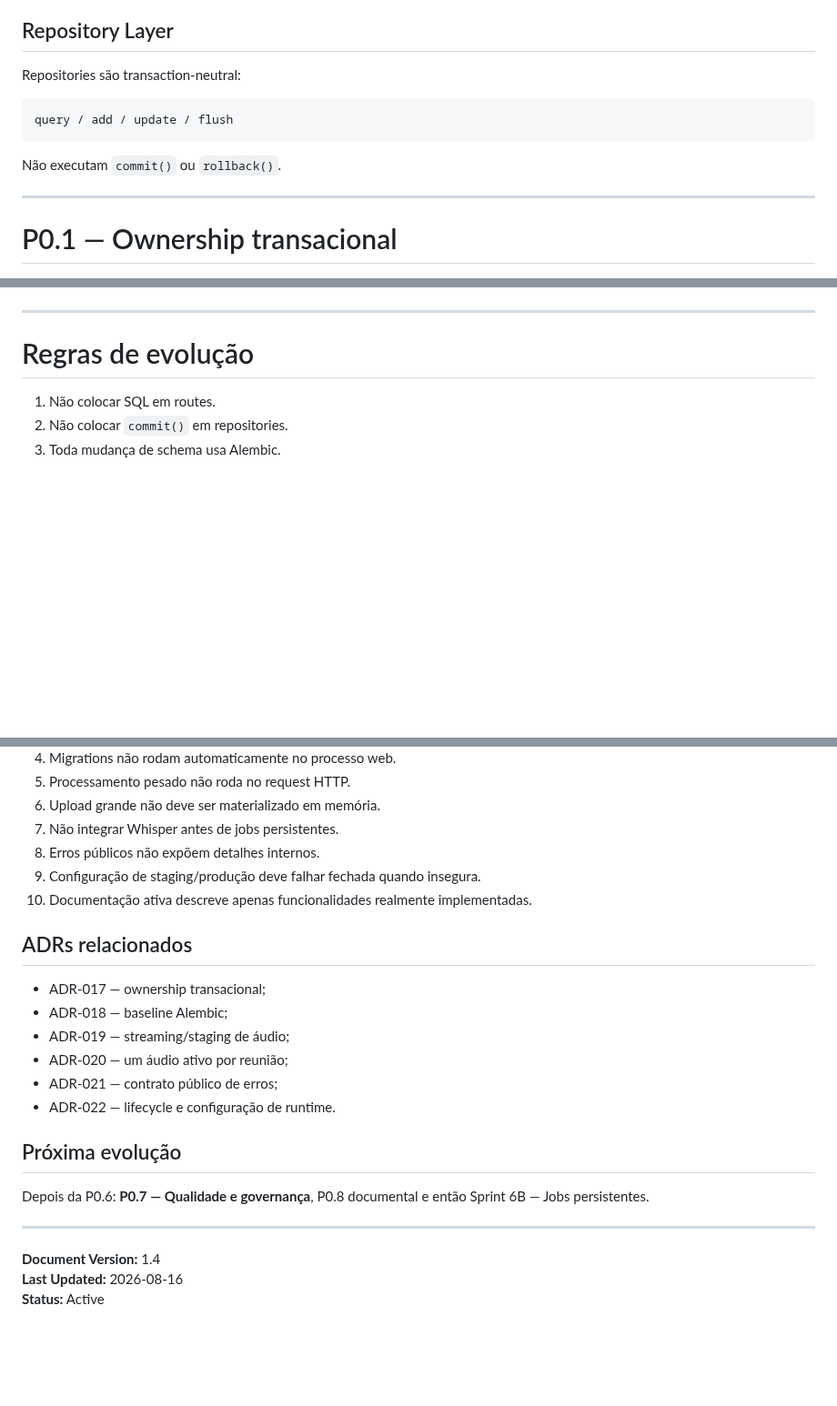
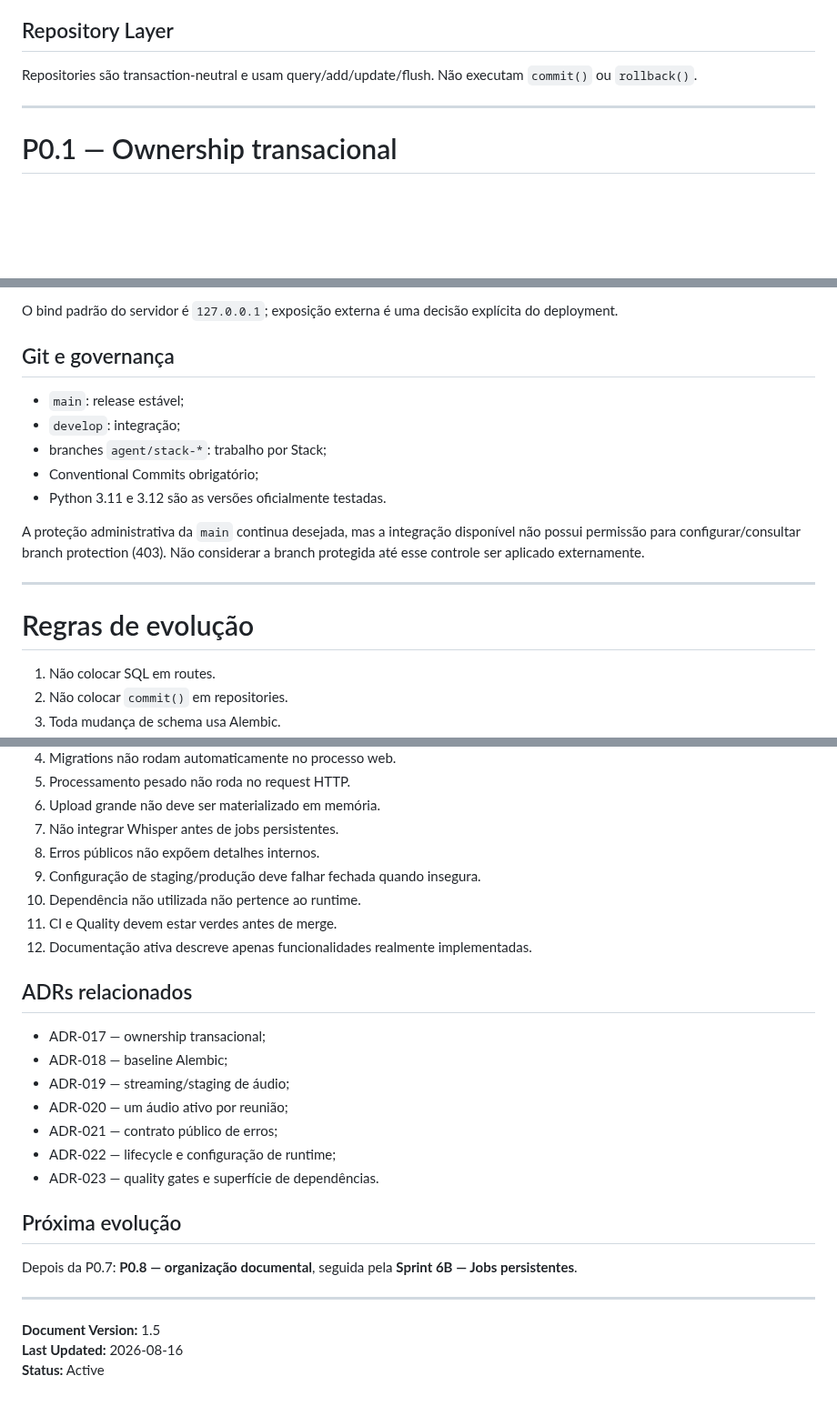
Before and after one commit to Kingnike1/transcripiton-python, a Markdown page: docs/01_ARCHITECTURE.md, 3 parts joined by grey strips. Shown at 91% size. GitHub-like rendering; blank space fills up the shorter version.

````diff
--- a/docs/01_ARCHITECTURE.md
+++ b/docs/01_ARCHITECTURE.md
@@ -68,13 +69,7 @@ Microservices, Redis, Celery e Kubernetes continuam fora do desenho atual até e
 
 ## Repository Layer
 
-Repositories são transaction-neutral:
-
-```text
-query / add / update / flush
-```
-
-Não executam `commit()` ou `rollback()`.
+Repositories são transaction-neutral e usam query/add/update/flush. Não executam `commit()` ou `rollback()`.
 
 ---
 
@@ -212,3 +201,14 @@ P0.7 ainda deverá acrescentar lint, type checking, auditoria de dependências,
+O bind padrão do servidor é `127.0.0.1`; exposição externa é uma decisão explícita do deployment.
+
+## Git e governança
+
+- `main`: release estável;
+- `develop`: integração;
+- branches `agent/stack-*`: trabalho por Stack;
+- Conventional Commits obrigatório;
+- Python 3.11 e 3.12 são as versões oficialmente testadas.
+
+A proteção administrativa da `main` continua desejada, mas a integração disponível não possui permissão para configurar/consultar branch protection (403). Não considerar a branch protegida até esse controle ser aplicado externamente.
 
 ---
 
@@ -223,7 +223,9 @@ P0.7 ainda deverá acrescentar lint, type checking, auditoria de dependências,
 7. Não integrar Whisper antes de jobs persistentes.
 8. Erros públicos não expõem detalhes internos.
 9. Configuração de staging/produção deve falhar fechada quando insegura.
-10. Documentação ativa descreve apenas funcionalidades realmente implementadas.
+10. Dependência não utilizada não pertence ao runtime.
+11. CI e Quality devem estar verdes antes de merge.
+12. Documentação ativa descreve apenas funcionalidades realmente implementadas.
 
 ## ADRs relacionados
 
@@ -232,14 +234,15 @@ P0.7 ainda deverá acrescentar lint, type checking, auditoria de dependências,
 - ADR-019 — streaming/staging de áudio;
 - ADR-020 — um áudio ativo por reunião;
 - ADR-021 — contrato público de erros;
-- ADR-022 — lifecycle e configuração de runtime.
+- ADR-022 — lifecycle e configuração de runtime;
+- ADR-023 — quality gates e superfície de dependências.
 
 ## Próxima evolução
 
-Depois da P0.6: **P0.7 — Qualidade e governança**, P0.8 documental e então Sprint 6B — Jobs persistentes.
+Depois da P0.7: **P0.8 — organização documental**, seguida pela **Sprint 6B — Jobs persistentes**.
 
 ---
 
-**Document Version:** 1.4
+**Document Version:** 1.5
 **Last Updated:** 2026-08-16
 **Status:** Active
````
Also changed, not shown: other parts of docs/01_ARCHITECTURE.md (+45 -50 lines).
